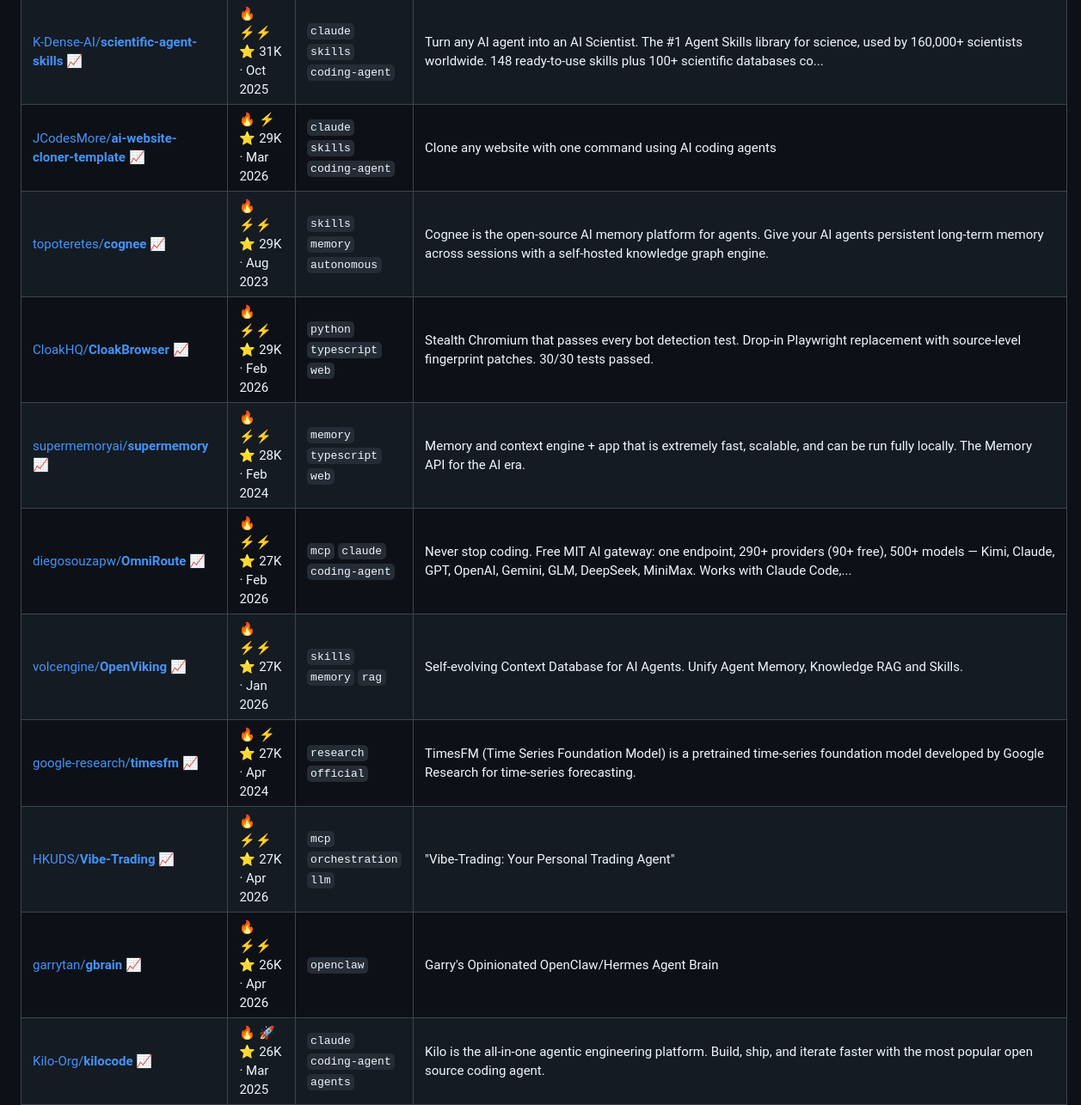
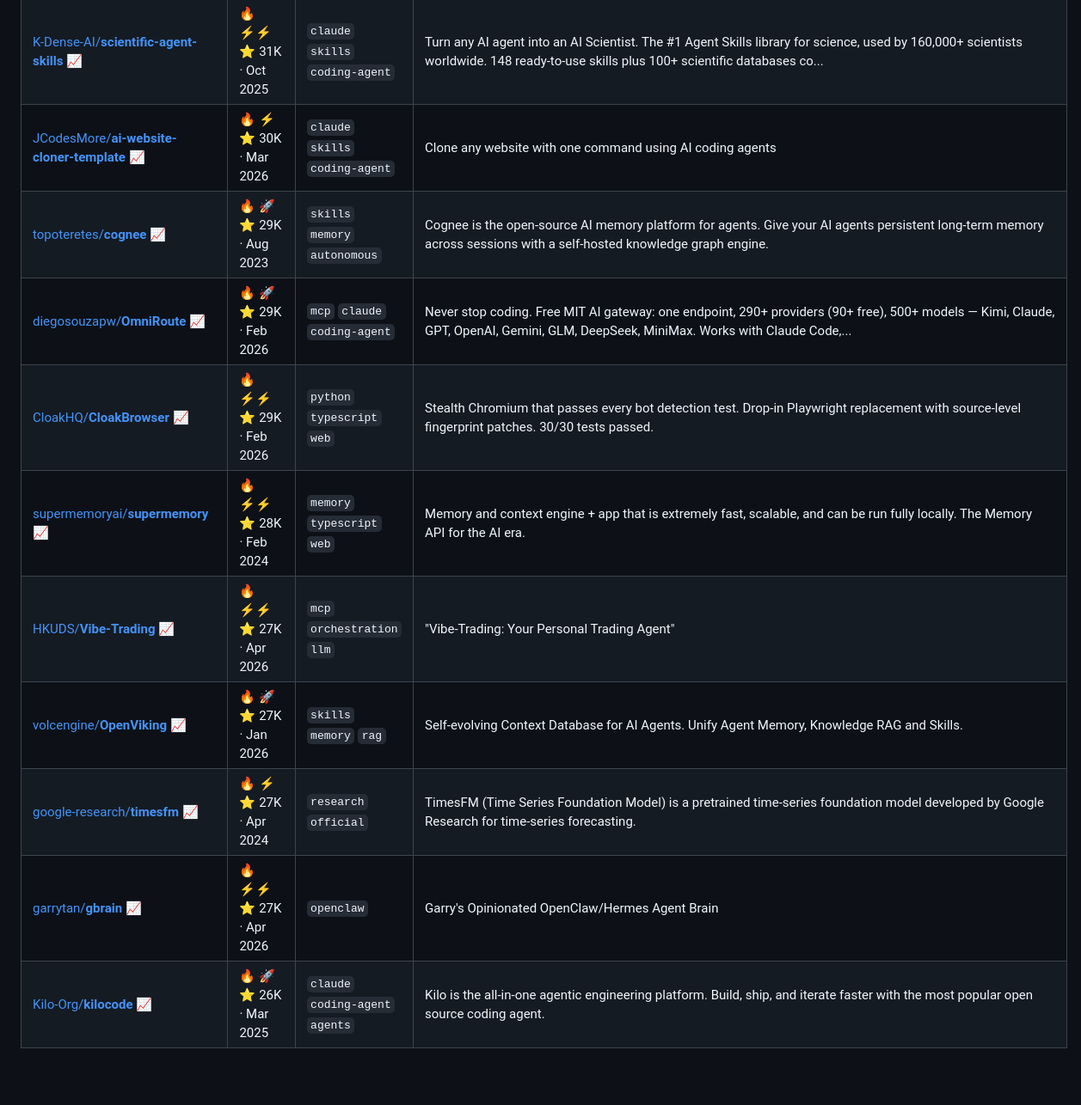
Before and after one commit to joaosbp/one-day-i-will-try-this, a Markdown page: README.md, the part around one of its changes. Shown at 86% size. Rendered like a GitHub page; blank space fills up the shorter version.

```diff
--- a/README.md
+++ b/README.md
@@ -108,15 +108,15 @@ Activity: 🟩🟨🟨🟨🟨🟨🟨🟨🟨🟨🟨🟨🟧🟧🟧⬜⬜⬜
 | [shiyu-coder/**Kronos**](https://github.com/shiyu-coder/Kronos) [📈](https://star-history.com/#shiyu-coder/Kronos) | 🔥 💤<br>⭐ 33K · Jul 2025 | `typescript` | Kronos: A Foundation Model for the Language of Financial Markets |
 | [Yeachan-Heo/**oh-my-codex**](https://github.com/Yeachan-Heo/oh-my-codex) [📈](https://star-history.com/#Yeachan-Heo/oh-my-codex) | 🔥 ⚡⚡<br>⭐ 32K · Feb 2026 | `coding-agent` | OmX - Oh My codeX: Your codex is not alone. Add hooks, agent teams, HUDs, and so much more. |
 | [K-Dense-AI/**scientific-agent-skills**](https://github.com/K-Dense-AI/scientific-agent-skills) [📈](https://star-history.com/#K-Dense-AI/scientific-agent-skills) | 🔥 ⚡⚡<br>⭐ 31K · Oct 2025 | `claude` `skills` `coding-agent` | Turn any AI agent into an AI Scientist. The #1 Agent Skills library for science, used by 160,000+ scientists worldwide. 148 ready-to-use skills plus 100+ scientific databases co... |
-| [JCodesMore/**ai-website-cloner-template**](https://github.com/JCodesMore/ai-website-cloner-template) [📈](https://star-history.com/#JCodesMore/ai-website-cloner-template) | 🔥 ⚡<br>⭐ 29K · Mar 2026 | `claude` `skills` `coding-agent` | Clone any website with one command using AI coding agents |
-| [topoteretes/**cognee**](https://github.com/topoteretes/cognee) [📈](https://star-history.com/#topoteretes/cognee) | 🔥 ⚡⚡<br>⭐ 29K · Aug 2023 | `skills` `memory` `autonomous` | Cognee is the open-source AI memory platform for agents. Give your AI agents persistent long-term memory across sessions with a self-hosted knowledge graph engine. |
+| [JCodesMore/**ai-website-cloner-template**](https://github.com/JCodesMore/ai-website-cloner-template) [📈](https://star-history.com/#JCodesMore/ai-website-cloner-template) | 🔥 ⚡<br>⭐ 30K · Mar 2026 | `claude` `skills` `coding-agent` | Clone any website with one command using AI coding agents |
+| [topoteretes/**cognee**](https://github.com/topoteretes/cognee) [📈](https://star-history.com/#topoteretes/cognee) | 🔥 🚀<br>⭐ 29K · Aug 2023 | `skills` `memory` `autonomous` | Cognee is the open-source AI memory platform for agents. Give your AI agents persistent long-term memory across sessions with a self-hosted knowledge graph engine. |
+| [diegosouzapw/**OmniRoute**](https://github.com/diegosouzapw/OmniRoute) [📈](https://star-history.com/#diegosouzapw/OmniRoute) | 🔥 🚀<br>⭐ 29K · Feb 2026 | `mcp` `claude` `coding-agent` | Never stop coding. Free MIT AI gateway: one endpoint, 290+ providers (90+ free), 500+ models — Kimi, Claude, GPT, OpenAI, Gemini, GLM, DeepSeek, MiniMax. Works with Claude Code,... |
 | [CloakHQ/**CloakBrowser**](https://github.com/CloakHQ/CloakBrowser) [📈](https://star-history.com/#CloakHQ/CloakBrowser) | 🔥 ⚡⚡<br>⭐ 29K · Feb 2026 | `python` `typescript` `web` | Stealth Chromium that passes every bot detection test. Drop-in Playwright replacement with source-level fingerprint patches. 30/30 tests passed. |
 | [supermemoryai/**supermemory**](https://github.com/supermemoryai/supermemory) [📈](https://star-history.com/#supermemoryai/supermemory) | 🔥 ⚡⚡<br>⭐ 28K · Feb 2024 | `memory` `typescript` `web` | Memory and context engine + app that is extremely fast, scalable, and can be run fully locally. The Memory API for the AI era. |
-| [diegosouzapw/**OmniRoute**](https://github.com/diegosouzapw/OmniRoute) [📈](https://star-history.com/#diegosouzapw/OmniRoute) | 🔥 ⚡⚡<br>⭐ 27K · Feb 2026 | `mcp` `claude` `coding-agent` | Never stop coding. Free MIT AI gateway: one endpoint, 290+ providers (90+ free), 500+ models — Kimi, Claude, GPT, OpenAI, Gemini, GLM, DeepSeek, MiniMax. Works with Claude Code,... |
-| [volcengine/**OpenViking**](https://github.com/volcengine/OpenViking) [📈](https://star-history.com/#volcengine/OpenViking) | 🔥 ⚡⚡<br>⭐ 27K · Jan 2026 | `skills` `memory` `rag` | Self-evolving Context Database for AI Agents. Unify Agent Memory, Knowledge RAG and Skills. |
+| [HKUDS/**Vibe-Trading**](https://github.com/HKUDS/Vibe-Trading) [📈](https://star-history.com/#HKUDS/Vibe-Trading) | 🔥 ⚡⚡<br>⭐ 27K · Apr 2026 | `mcp` `orchestration` `llm` | "Vibe-Trading: Your Personal Trading Agent" |
+| [volcengine/**OpenViking**](https://github.com/volcengine/OpenViking) [📈](https://star-history.com/#volcengine/OpenViking) | 🔥 🚀<br>⭐ 27K · Jan 2026 | `skills` `memory` `rag` | Self-evolving Context Database for AI Agents. Unify Agent Memory, Knowledge RAG and Skills. |
 | [google-research/**timesfm**](https://github.com/google-research/timesfm) [📈](https://star-history.com/#google-research/timesfm) | 🔥 ⚡<br>⭐ 27K · Apr 2024 | `research` `official` | TimesFM (Time Series Foundation Model) is a pretrained time-series foundation model developed by Google Research for time-series forecasting. |
-| [HKUDS/**Vibe-Trading**](https://github.com/HKUDS/Vibe-Trading) [📈](https://star-history.com/#HKUDS/Vibe-Trading) | 🔥 ⚡⚡<br>⭐ 27K · Apr 2026 | `mcp` `orchestration` `llm` | "Vibe-Trading: Your Personal Trading Agent" |
-| [garrytan/**gbrain**](https://github.com/garrytan/gbrain) [📈](https://star-history.com/#garrytan/gbrain) | 🔥 ⚡⚡<br>⭐ 26K · Apr 2026 | `openclaw` | Garry's Opinionated OpenClaw/Hermes Agent Brain |
+| [garrytan/**gbrain**](https://github.com/garrytan/gbrain) [📈](https://star-history.com/#garrytan/gbrain) | 🔥 ⚡⚡<br>⭐ 27K · Apr 2026 | `openclaw` | Garry's Opinionated OpenClaw/Hermes Agent Brain |
 | [Kilo-Org/**kilocode**](https://github.com/Kilo-Org/kilocode) [📈](https://star-history.com/#Kilo-Org/kilocode) | 🔥 🚀<br>⭐ 26K · Mar 2025 | `claude` `coding-agent` `agents` | Kilo is the all-in-one agentic engineering platform. Build, ship, and iterate faster with the most popular open source coding agent. |
 | [google-labs-code/**design.md**](https://github.com/google-labs-code/design.md) [📈](https://star-history.com/#google-labs-code/design.md) | 🔥 ⚡⚡<br>⭐ 26K · Apr 2026 | `design-md` `coding-agent` `memory` | A format specification for describing a visual identity to coding agents. DESIGN.md gives agents a persistent, structured understanding of a design system. |
 | [rohitg00/**agentmemory**](https://github.com/rohitg00/agentmemory) [📈](https://star-history.com/#rohitg00/agentmemory) | 🔥 ⚡⚡<br>⭐ 25K · Feb 2026 | `openclaw` `claude` `coding-agent` | #1 Persistent memory for AI coding agents based on real-world benchmarks |
```
Also changed, not shown: other parts of README.md (+56 -56 lines).
